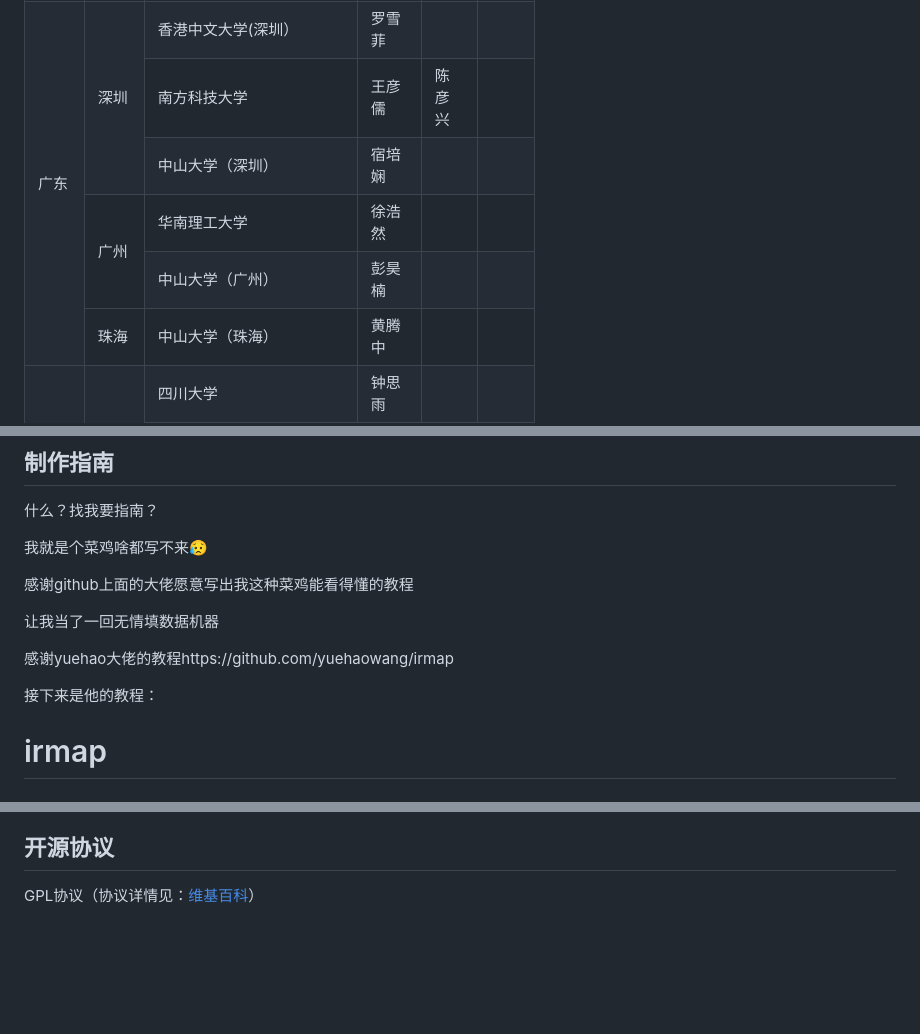
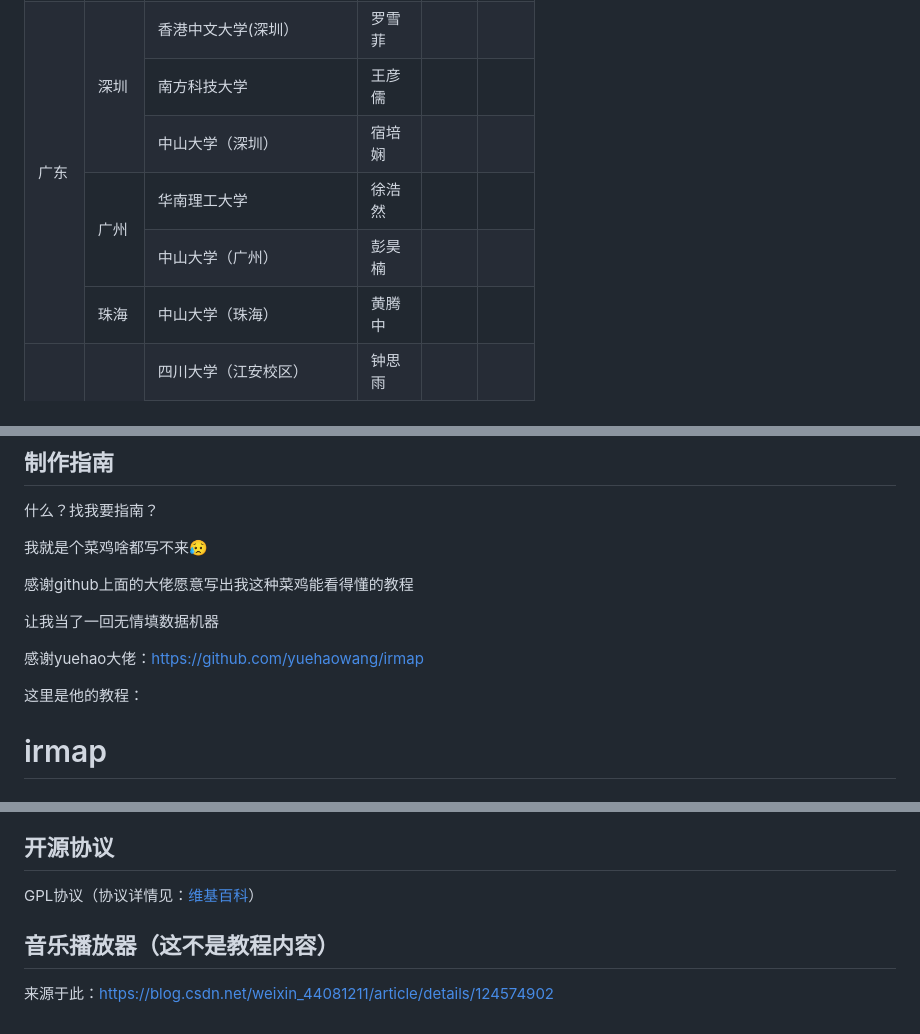
Before and after one commit to Hab1nA/Hab1nA.github.io, a Markdown page: README.md, 3 parts joined by grey strips. GitHub-like rendering; blank space fills up the shorter version.

```diff
--- a/README.md
+++ b/README.md
@@ -81,7 +81,7 @@
   <td height="19" class="xl68" style="height:13.9pt;border-top:none;border-left:
   none">南方科技大学</td>
   <td class="xl69" style="border-top:none;border-left:none">王彦儒</td>
-  <td class="xl69" style="border-top:none;border-left:none">陈彦兴</td>
+  <td class="xl69" style="border-top:none;border-left:none">　</td>
   <td class="xl66" style="border-top:none;border-left:none">　</td>
  </tr>
  <tr height="19" style="height:13.9pt">
@@ -116,7 +116,7 @@
  <tr height="19" style="height:13.9pt">
   <td rowspan="2" height="38" class="xl65" style="height:27.8pt;border-top:none">四川</td>
   <td rowspan="2" class="xl67" style="border-top:none">成都</td>
-  <td class="xl68" style="border-top:none;border-left:none">四川大学</td>
+  <td class="xl68" style="border-top:none;border-left:none">四川大学（江安校区）</td>
   <td class="xl69" style="border-top:none;border-left:none">钟思雨</td>
   <td class="xl66" style="border-top:none;border-left:none">　</td>
   <td class="xl66" style="border-top:none;border-left:none">　</td>
@@ -253,9 +253,9 @@
 让我当了一回无情填数据机器
 
 
-感谢yuehao大佬的教程https://github.com/yuehaowang/irmap
+感谢yuehao大佬：https://github.com/yuehaowang/irmap
 
-接下来是他的教程：
+这里是他的教程：
 
 # irmap
 
@@ -338,3 +338,7 @@ var ABOUT = {
 ## 开源协议
 
 GPL协议（协议详情见：[维基百科](https://en.wikipedia.org/wiki/GNU_General_Public_License)）
+
+## 音乐播放器（这不是教程内容）
+
+来源于此：https://blog.csdn.net/weixin_44081211/article/details/124574902
```
Also changed, not shown: other parts of README.md (+1 -1 lines).
